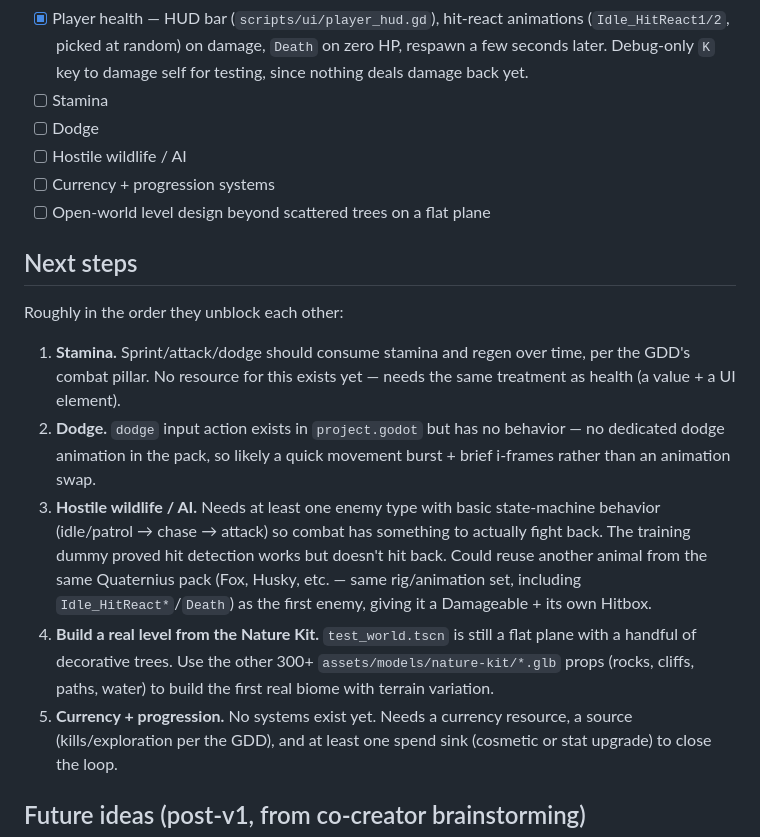
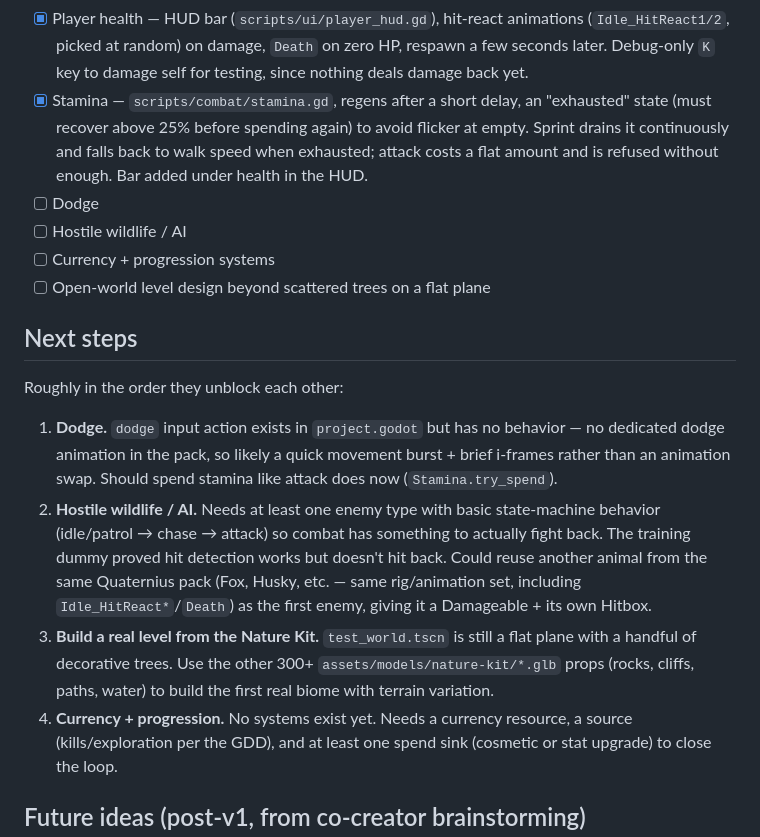
Before and after one commit to erikm6872/animal-survival-bonanza, a Markdown page: docs/GDD.md, the part around the change. Rendered like a GitHub page.

Commit message:
Update GDD status and next steps after stamina
Co-Authored-By: Claude Sonnet 5 <noreply@anthropic.com>

```diff
--- a/docs/GDD.md
+++ b/docs/GDD.md
@@ -108,7 +108,11 @@ play. Multiplayer is a long-term goal, not a v1 requirement.
       animations (`Idle_HitReact1/2`, picked at random) on damage, `Death`
       on zero HP, respawn a few seconds later. Debug-only `K` key to
       damage self for testing, since nothing deals damage back yet.
-- [ ] Stamina
+- [x] Stamina — `scripts/combat/stamina.gd`, regens after a short delay,
+      an "exhausted" state (must recover above 25% before spending again)
+      to avoid flicker at empty. Sprint drains it continuously and falls
+      back to walk speed when exhausted; attack costs a flat amount and
+      is refused without enough. Bar added under health in the HUD.
 - [ ] Dodge
 - [ ] Hostile wildlife / AI
 - [ ] Currency + progression systems
@@ -118,24 +122,22 @@ play. Multiplayer is a long-term goal, not a v1 requirement.
 
 Roughly in the order they unblock each other:
 
-1. **Stamina.** Sprint/attack/dodge should consume stamina and regen over
-   time, per the GDD's combat pillar. No resource for this exists yet —
-   needs the same treatment as health (a value + a UI element).
-2. **Dodge.** `dodge` input action exists in `project.godot` but has no
+1. **Dodge.** `dodge` input action exists in `project.godot` but has no
    behavior — no dedicated dodge animation in the pack, so likely a quick
-   movement burst + brief i-frames rather than an animation swap.
-3. **Hostile wildlife / AI.** Needs at least one enemy type with basic
+   movement burst + brief i-frames rather than an animation swap. Should
+   spend stamina like attack does now (`Stamina.try_spend`).
+2. **Hostile wildlife / AI.** Needs at least one enemy type with basic
    state-machine behavior (idle/patrol → chase → attack) so combat has
    something to actually fight back. The training dummy proved hit
    detection works but doesn't hit back. Could reuse another animal from
    the same Quaternius pack (Fox, Husky, etc. — same rig/animation set,
    including `Idle_HitReact*`/`Death`) as the first enemy, giving it a
    Damageable + its own Hitbox.
-4. **Build a real level from the Nature Kit.** `test_world.tscn` is still
+3. **Build a real level from the Nature Kit.** `test_world.tscn` is still
    a flat plane with a handful of decorative trees. Use the other 300+
    `assets/models/nature-kit/*.glb` props (rocks, cliffs, paths, water) to
    build the first real biome with terrain variation.
-5. **Currency + progression.** No systems exist yet. Needs a currency
+4. **Currency + progression.** No systems exist yet. Needs a currency
    resource, a source (kills/exploration per the GDD), and at least one
    spend sink (cosmetic or stat upgrade) to close the loop.
 
```
